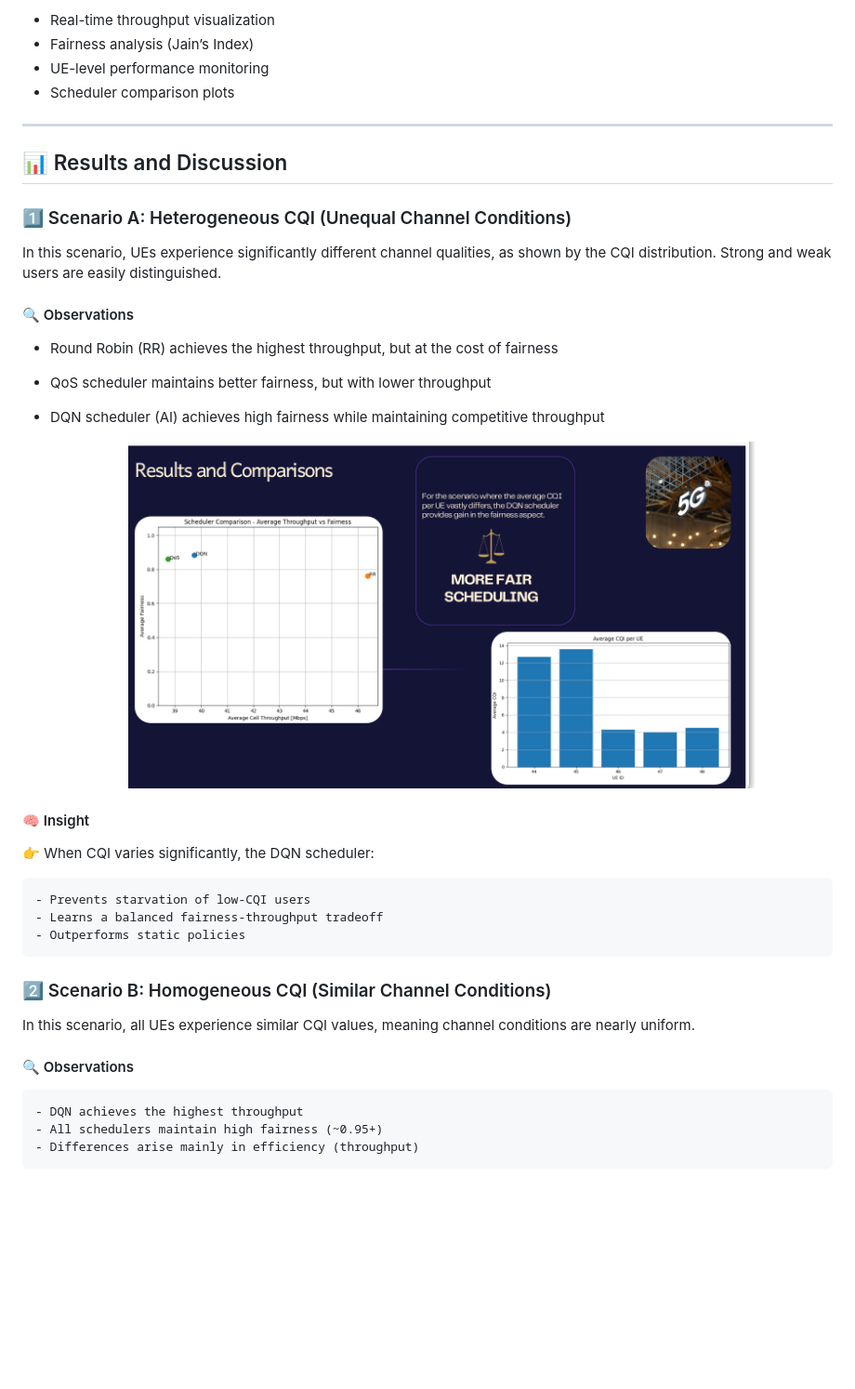
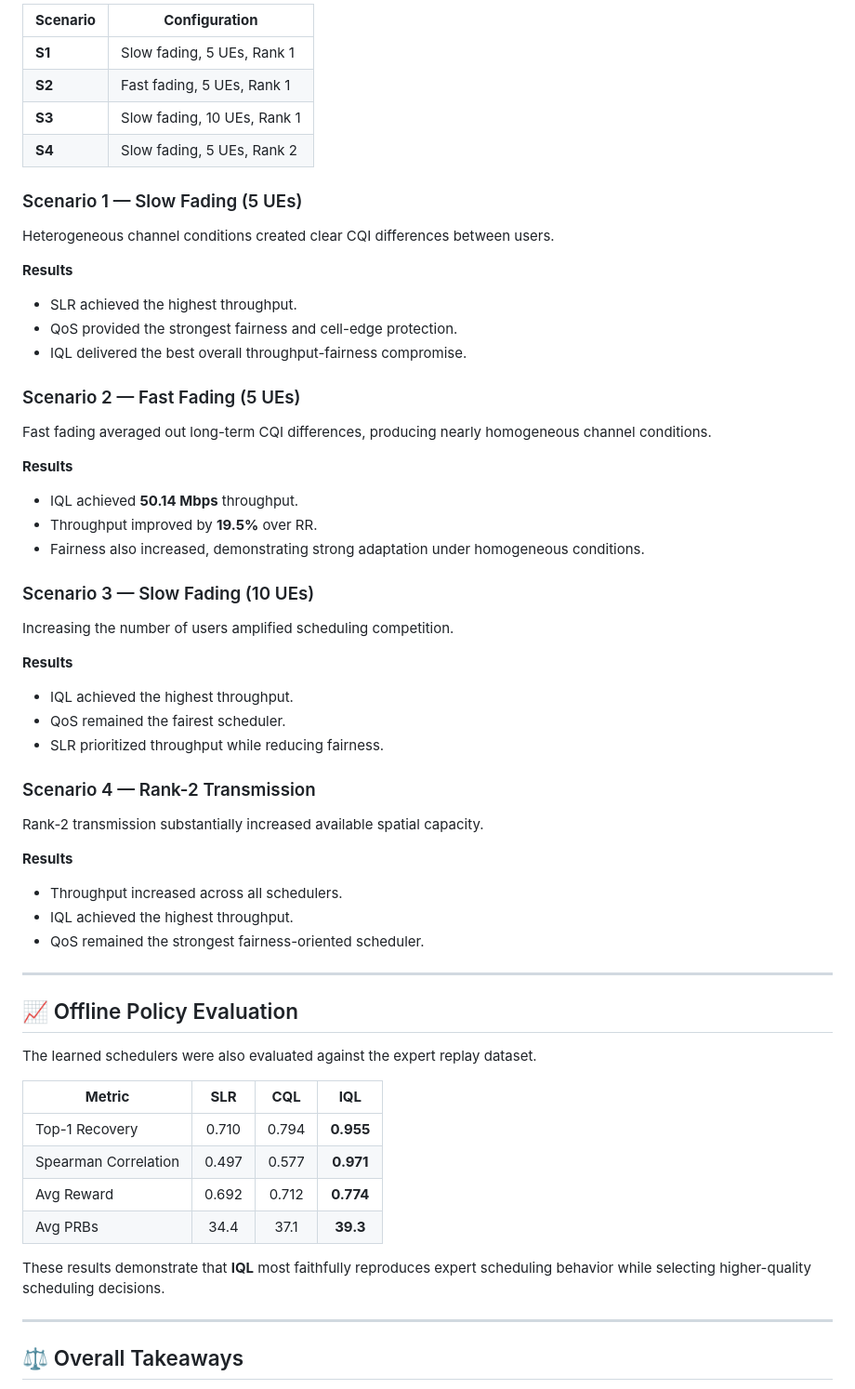
Before and after one commit to C-3DevO/Oulun_Owls-Spring_Engineering_Challenge, a Markdown page: README.md, the part around one of its changes. Shown at 93% size. GitHub-like rendering; blank space fills up the shorter version.

```diff
--- a/README.md
+++ b/README.md
@@ -132,42 +148,67 @@ A Flask-based web app that provides:
 
-- Real-time throughput visualization
-- Fairness analysis (Jain’s Index)
-- UE-level performance monitoring
-- Scheduler comparison plots
+| **Scenario** | **Configuration** |
+|-------------|-------------------|
+| **S1** | Slow fading, 5 UEs, Rank 1 |
+| **S2** | Fast fading, 5 UEs, Rank 1 |
+| **S3** | Slow fading, 10 UEs, Rank 1 |
+| **S4** | Slow fading, 5 UEs, Rank 2 |
+
+### Scenario 1 — Slow Fading (5 UEs)
+
+Heterogeneous channel conditions created clear CQI differences between users.
+
+**Results**
+
+- SLR achieved the highest throughput.
+- QoS provided the strongest fairness and cell-edge protection.
+- IQL delivered the best overall throughput-fairness compromise.
+
+### Scenario 2 — Fast Fading (5 UEs)
+
+Fast fading averaged out long-term CQI differences, producing nearly homogeneous channel conditions.
+
+**Results**
+
+- IQL achieved **50.14 Mbps** throughput.
+- Throughput improved by **19.5%** over RR.
+- Fairness also increased, demonstrating strong adaptation under homogeneous conditions.
+
+### Scenario 3 — Slow Fading (10 UEs)
+
+Increasing the number of users amplified scheduling competition.
+
+**Results**
+
+- IQL achieved the highest throughput.
+- QoS remained the fairest scheduler.
+- SLR prioritized throughput while reducing fairness.
+
+### Scenario 4 — Rank-2 Transmission
+
+Rank-2 transmission substantially increased available spatial capacity.
+
+**Results**
+
+- Throughput increased across all schedulers.
+- IQL achieved the highest throughput.
+- QoS remained the strongest fairness-oriented scheduler.
 
 ---
 
-##  📊 Results and Discussion
+## 📈 Offline Policy Evaluation
 
-### 1️⃣ Scenario A: Heterogeneous CQI (Unequal Channel Conditions)
+The learned schedulers were also evaluated against the expert replay dataset.
 
-In this scenario, UEs experience significantly different channel qualities, as shown by the CQI distribution. Strong and weak users are easily distinguished.
+| **Metric** | **SLR** | **CQL** | **IQL** |
+|------------|:-------:|:-------:|:-------:|
+| Top-1 Recovery | 0.710 | 0.794 | **0.955** |
+| Spearman Correlation | 0.497 | 0.577 | **0.971** |
+| Avg Reward | 0.692 | 0.712 | **0.774** |
+| Avg PRBs | 34.4 | 37.1 | **39.3** |
 
-#### 🔍 Observations
+These results demonstrate that **IQL** most faithfully reproduces expert scheduling behavior while selecting higher-quality scheduling decisions.
 
-- Round Robin (RR) achieves the highest throughput, but at the cost of fairness
-- QoS scheduler maintains better fairness, but with lower throughput
-- DQN scheduler (AI) achieves high fairness while maintaining competitive throughput
+---
 
-  <p align="center">
-  <img src="images/UnevenCQI.png" width="80%">
-</p>
+## ⚖️ Overall Takeaways
 
-#### 🧠 Insight
-
-👉 When CQI varies significantly, the DQN scheduler:
-
-    - Prevents starvation of low-CQI users
-    - Learns a balanced fairness-throughput tradeoff
-    - Outperforms static policies
-
-### 2️⃣ Scenario B: Homogeneous CQI (Similar Channel Conditions)
-
-In this scenario, all UEs experience similar CQI values, meaning channel conditions are nearly uniform.
-
-#### 🔍 Observations
-
-    - DQN achieves the highest throughput
-    - All schedulers maintain high fairness (~0.95+)
-    - Differences arise mainly in efficiency (throughput)
-
```
Also changed, not shown: other parts of README.md (+154 -104 lines).
